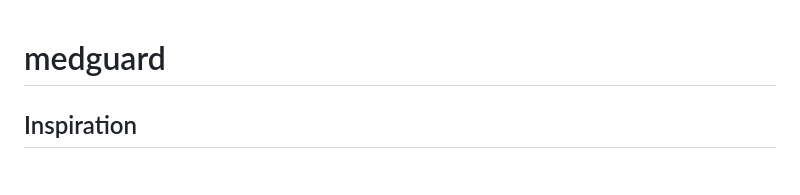
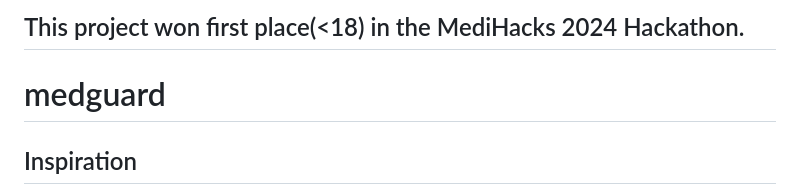
Before and after one commit to Malay1121/medguard, a Markdown page: README.md, the part around the change. GitHub-like rendering.

Commit message:
Results update

```diff
--- a/README.md
+++ b/README.md
@@ -1,3 +1,5 @@
+## This project won first place(<18) in the MediHacks 2024 Hackathon.
+
 # medguard
 
 ## Inspiration
```
